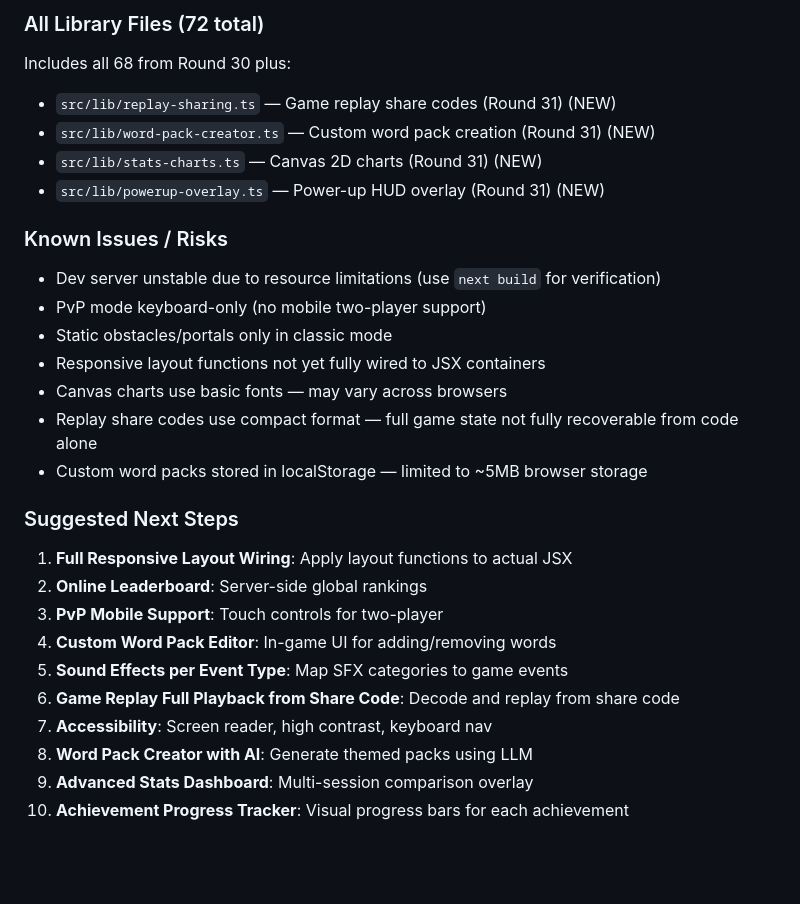
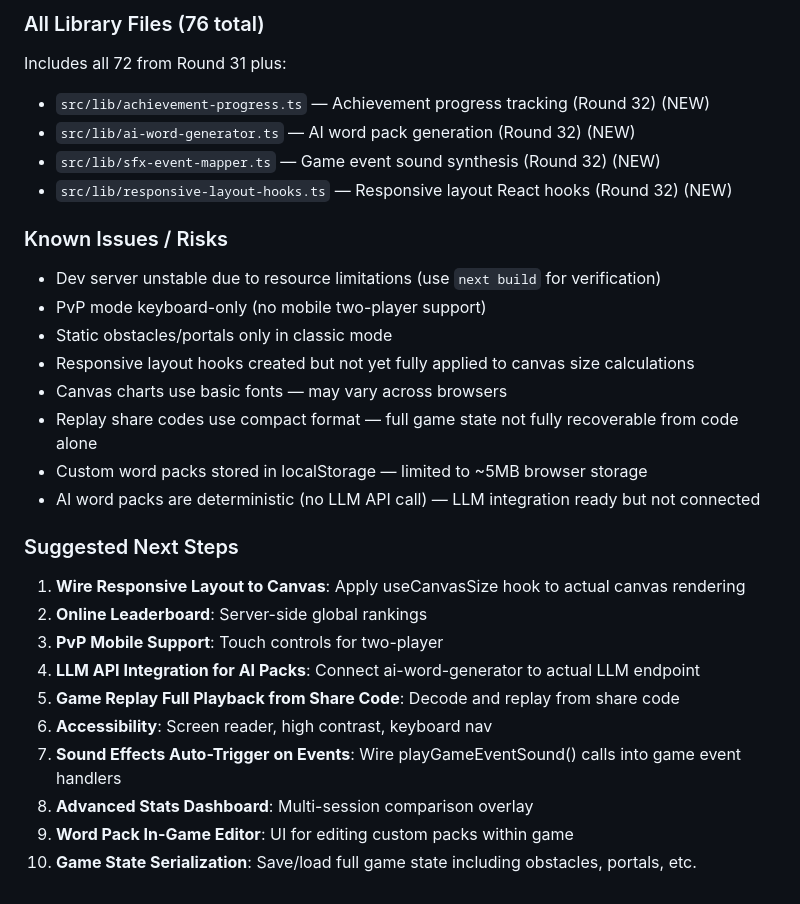
Before and after one commit to alwaysmiracles/Word-Snake, a Markdown page: worklog.md, the part around one of its changes. Rendered like a GitHub page; blank space fills up the shorter version.

```diff
--- a/worklog.md
+++ b/worklog.md
@@ -126,28 +133,29 @@ The application is a comprehensive Word Snake game with 99+ major features.
 
-### All Library Files (72 total)
-Includes all 68 from Round 30 plus:
-- `src/lib/replay-sharing.ts` — Game replay share codes (Round 31) (NEW)
-- `src/lib/word-pack-creator.ts` — Custom word pack creation (Round 31) (NEW)
-- `src/lib/stats-charts.ts` — Canvas 2D charts (Round 31) (NEW)
-- `src/lib/powerup-overlay.ts` — Power-up HUD overlay (Round 31) (NEW)
+### All Library Files (76 total)
+Includes all 72 from Round 31 plus:
+- `src/lib/achievement-progress.ts` — Achievement progress tracking (Round 32) (NEW)
+- `src/lib/ai-word-generator.ts` — AI word pack generation (Round 32) (NEW)
+- `src/lib/sfx-event-mapper.ts` — Game event sound synthesis (Round 32) (NEW)
+- `src/lib/responsive-layout-hooks.ts` — Responsive layout React hooks (Round 32) (NEW)
 
 ### Known Issues / Risks
 - Dev server unstable due to resource limitations (use `next build` for verification)
 - PvP mode keyboard-only (no mobile two-player support)
 - Static obstacles/portals only in classic mode
-- Responsive layout functions not yet fully wired to JSX containers
+- Responsive layout hooks created but not yet fully applied to canvas size calculations
 - Canvas charts use basic fonts — may vary across browsers
 - Replay share codes use compact format — full game state not fully recoverable from code alone
 - Custom word packs stored in localStorage — limited to ~5MB browser storage
+- AI word packs are deterministic (no LLM API call) — LLM integration ready but not connected
 
 ### Suggested Next Steps
-1. **Full Responsive Layout Wiring**: Apply layout functions to actual JSX
+1. **Wire Responsive Layout to Canvas**: Apply useCanvasSize hook to actual canvas rendering
 2. **Online Leaderboard**: Server-side global rankings
 3. **PvP Mobile Support**: Touch controls for two-player
-4. **Custom Word Pack Editor**: In-game UI for adding/removing words
-5. **Sound Effects per Event Type**: Map SFX categories to game events
-6. **Game Replay Full Playback from Share Code**: Decode and replay from share code
-7. **Accessibility**: Screen reader, high contrast, keyboard nav
-8. **Word Pack Creator with AI**: Generate themed packs using LLM
-9. **Advanced Stats Dashboard**: Multi-session comparison overlay
-10. **Achievement Progress Tracker**: Visual progress bars for each achievement
+4. **LLM API Integration for AI Packs**: Connect ai-word-generator to actual LLM endpoint
+5. **Game Replay Full Playback from Share Code**: Decode and replay from share code
+6. **Accessibility**: Screen reader, high contrast, keyboard nav
+7. **Sound Effects Auto-Trigger on Events**: Wire playGameEventSound() calls into game event handlers
+8. **Advanced Stats Dashboard**: Multi-session comparison overlay
+9. **Word Pack In-Game Editor**: UI for editing custom packs within game
+10. **Game State Serialization**: Save/load full game state including obstacles, portals, etc.
```
Also changed, not shown: other parts of worklog.md (+88 -81 lines).
